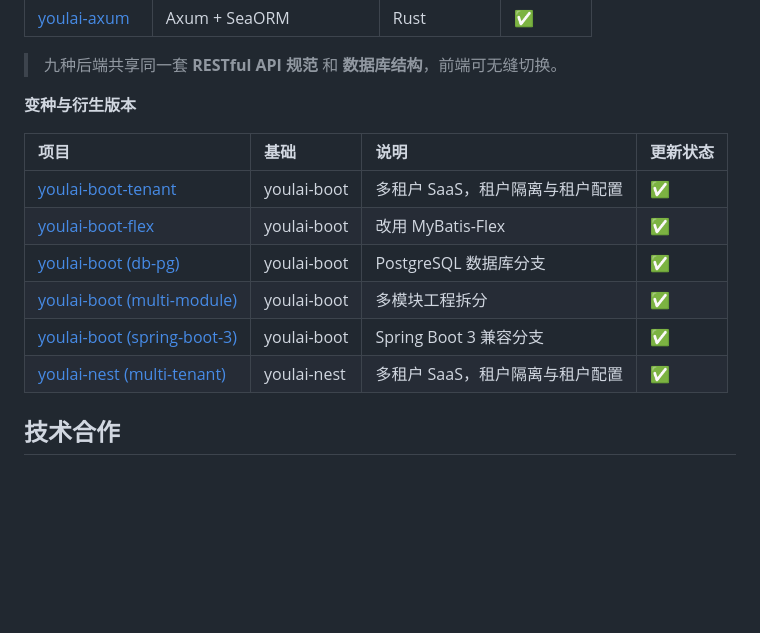
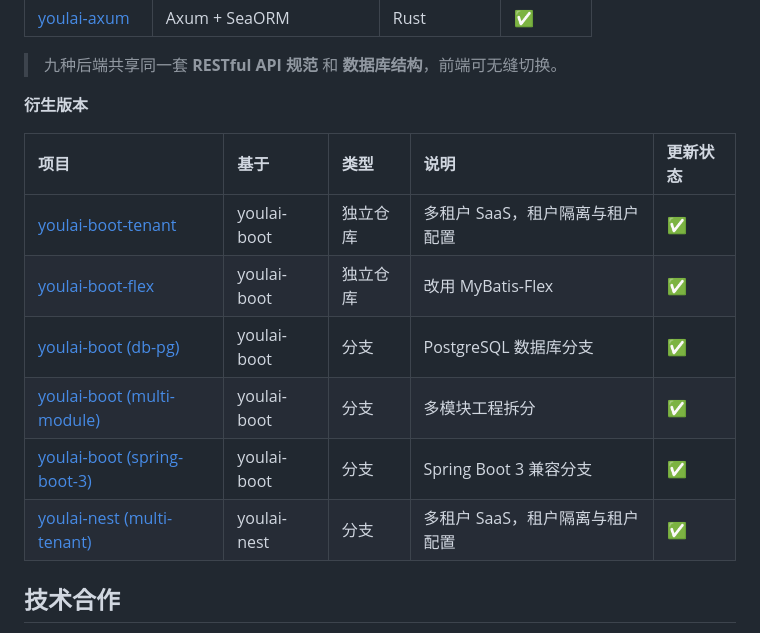
Before and after one commit to youlaitech/youlai-fastapi, a Markdown page: README.md, the part around the change. Drawn GitHub-style; blank space fills up the shorter version.

Commit message:
docs: 衍生版本表格增加类型列，对齐前端 README

```diff
--- a/README.md
+++ b/README.md
@@ -152,16 +152,16 @@ youlai-fastapi/
 
 > 九种后端共享同一套 **RESTful API 规范** 和 **数据库结构**，前端可无缝切换。
 
-**变种与衍生版本**
+**衍生版本**
 
-| 项目 | 基础 | 说明 | 更新状态 |
-|:-----|:-----|:-----|:---------|
-| [youlai-boot-tenant](https://gitee.com/youlaiorg/youlai-boot-tenant) | youlai-boot | 多租户 SaaS，租户隔离与租户配置 | ✅️ |
-| [youlai-boot-flex](https://gitee.com/youlaiorg/youlai-boot-flex) | youlai-boot | 改用 MyBatis-Flex | ✅️ |
-| [youlai-boot (db-pg)](https://gitee.com/youlaiorg/youlai-boot/tree/db-pg) | youlai-boot | PostgreSQL 数据库分支 | ✅️ |
-| [youlai-boot (multi-module)](https://gitee.com/youlaiorg/youlai-boot/tree/multi-module) | youlai-boot | 多模块工程拆分 | ✅️ |
-| [youlai-boot (spring-boot-3)](https://gitee.com/youlaiorg/youlai-boot/tree/spring-boot-3) | youlai-boot | Spring Boot 3 兼容分支 | ✅️ |
-| [youlai-nest (multi-tenant)](https://gitee.com/youlaiorg/youlai-nest/tree/multi-tenant) | youlai-nest | 多租户 SaaS，租户隔离与租户配置 | ✅️ |
+| 项目 | 基于 | 类型 | 说明 | 更新状态 |
+|:-----|:-----|:-----|:-----|:---------|
+| [youlai-boot-tenant](https://gitee.com/youlaiorg/youlai-boot-tenant) | youlai-boot | 独立仓库 | 多租户 SaaS，租户隔离与租户配置 | ✅️ |
+| [youlai-boot-flex](https://gitee.com/youlaiorg/youlai-boot-flex) | youlai-boot | 独立仓库 | 改用 MyBatis-Flex | ✅️ |
+| [youlai-boot (db-pg)](https://gitee.com/youlaiorg/youlai-boot/tree/db-pg) | youlai-boot | 分支 | PostgreSQL 数据库分支 | ✅️ |
+| [youlai-boot (multi-module)](https://gitee.com/youlaiorg/youlai-boot/tree/multi-module) | youlai-boot | 分支 | 多模块工程拆分 | ✅️ |
+| [youlai-boot (spring-boot-3)](https://gitee.com/youlaiorg/youlai-boot/tree/spring-boot-3) | youlai-boot | 分支 | Spring Boot 3 兼容分支 | ✅️ |
+| [youlai-nest (multi-tenant)](https://gitee.com/youlaiorg/youlai-nest/tree/multi-tenant) | youlai-nest | 分支 | 多租户 SaaS，租户隔离与租户配置 | ✅️ |
 
 ## 技术合作
 
```
